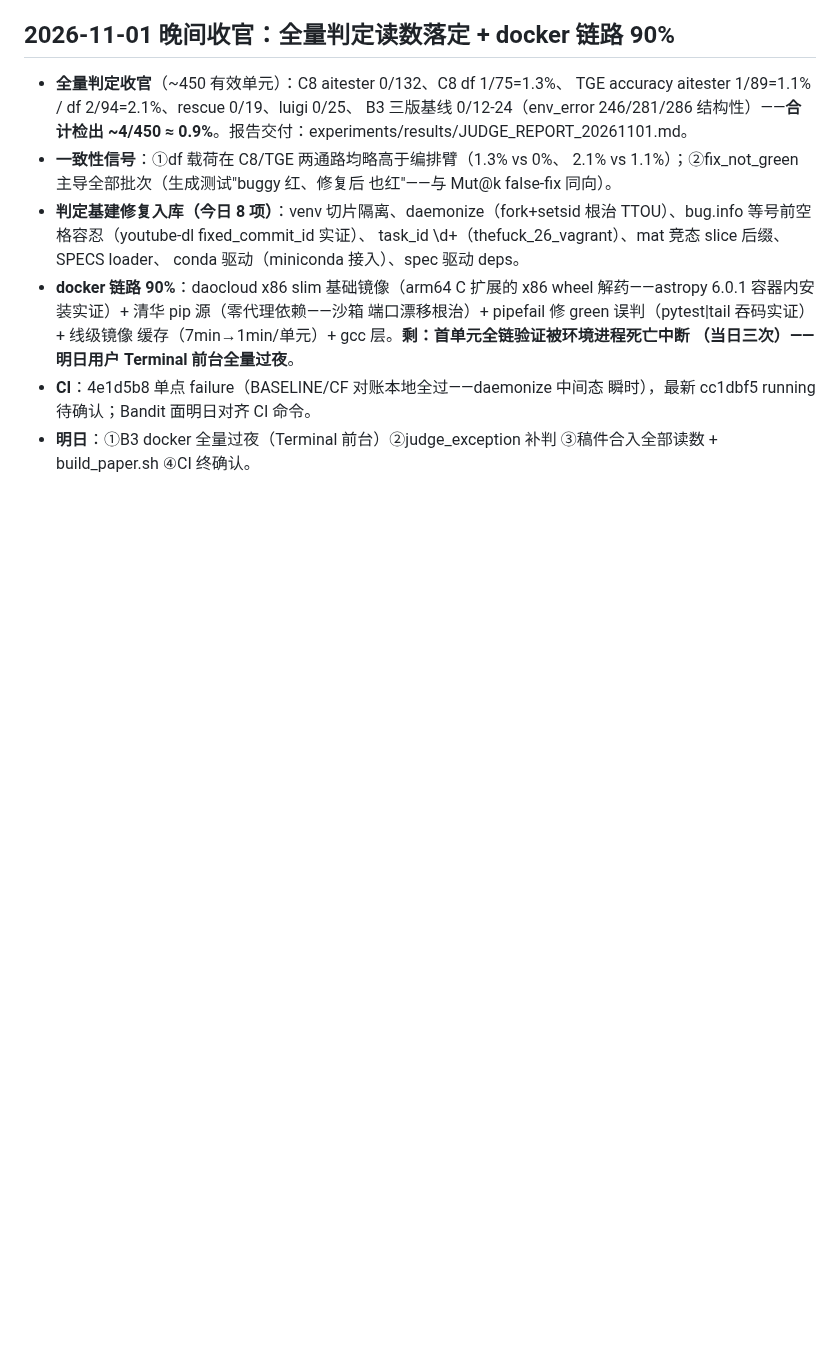
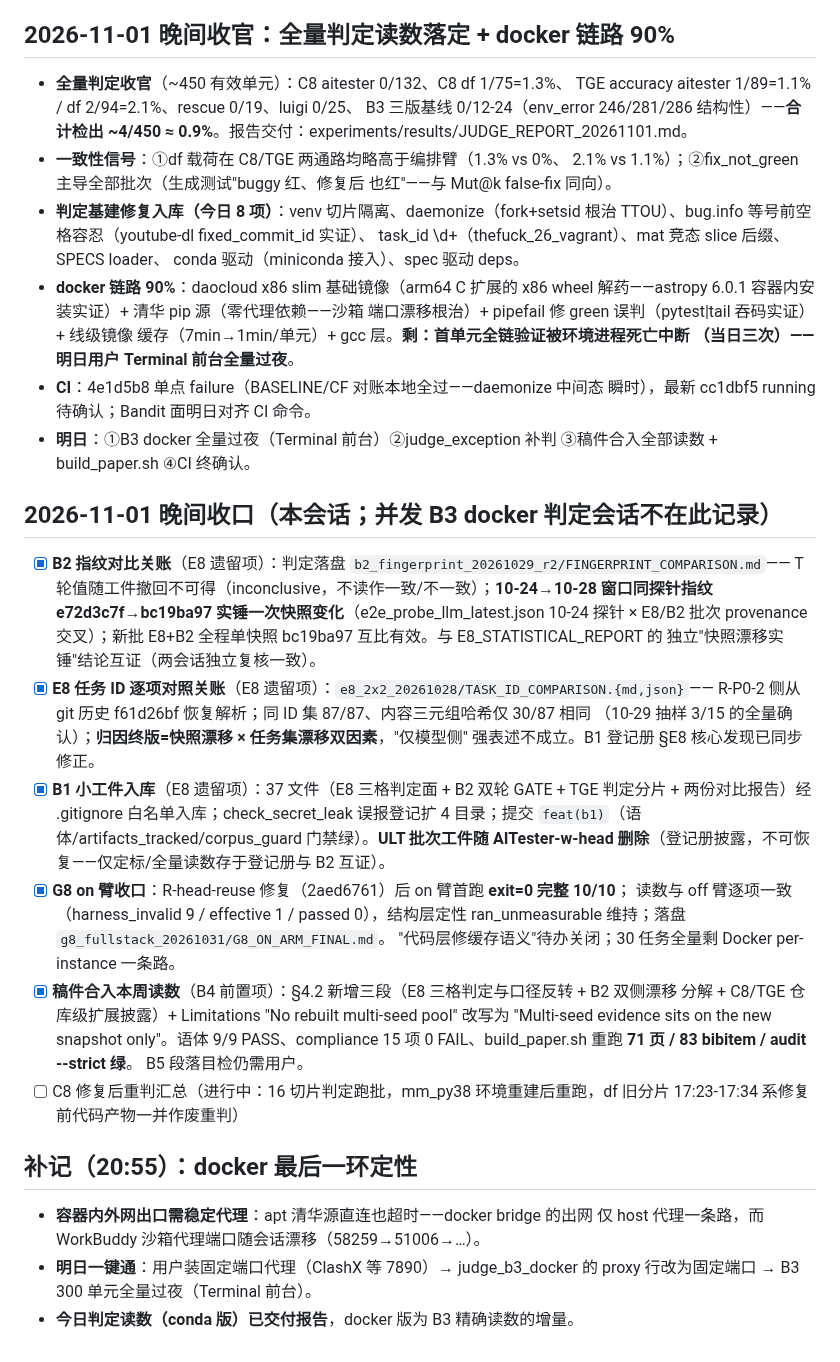
Before and after one commit to 1956178912/AITester, a Markdown page: docs/checkpoints/e8-2x2-batch-20261028.md, the part around the change. Drawn GitHub-style; blank space fills up the shorter version.

Commit message:
docs(checkpoint): docker 最后一环定性——需固定端口代理

```diff
--- a/docs/checkpoints/e8-2x2-batch-20261028.md
+++ b/docs/checkpoints/e8-2x2-batch-20261028.md
@@ -449,3 +449,38 @@
   瞬时），最新 cc1dbf5 running 待确认；Bandit 面明日对齐 CI 命令。
 - **明日**：①B3 docker 全量过夜（Terminal 前台）②judge_exception 补判
   ③稿件合入全部读数 + build_paper.sh ④CI 终确认。
+
+## 2026-11-01 晚间收口（本会话；并发 B3 docker 判定会话不在此记录）
+
+- [x] **B2 指纹对比关账**（E8 遗留项）：判定落盘 `b2_fingerprint_20261029_r2/FINGERPRINT_COMPARISON.md`——
+  T 轮值随工件撤回不可得（inconclusive，不读作一致/不一致）；**10-24→10-28 窗口同探针指纹
+  e72d3c7f→bc19ba97 实锤一次快照变化**（e2e_probe_llm_latest.json 10-24 探针 × E8/B2 批次
+  provenance 交叉）；新批 E8+B2 全程单快照 bc19ba97 互比有效。与 E8_STATISTICAL_REPORT 的
+  独立"快照漂移实锤"结论互证（两会话独立复核一致）。
+- [x] **E8 任务 ID 逐项对照关账**（E8 遗留项）：`e8_2x2_20261028/TASK_ID_COMPARISON.{md,json}`——
+  R-P0-2 侧从 git 历史 f61d26bf 恢复解析；同 ID 集 87/87、内容三元组哈希仅 30/87 相同
+  （10-29 抽样 3/15 的全量确认）；**归因终版=快照漂移 × 任务集漂移双因素**，"仅模型侧"
+  强表述不成立。B1 登记册 §E8 核心发现已同步修正。
+- [x] **B1 小工件入库**（E8 遗留项）：37 文件（E8 三格判定面 + B2 双轮 GATE + TGE 判定分片 +
+  两份对比报告）经 .gitignore 白名单入库；check_secret_leak 误报登记扩 4 目录；提交
+  `feat(b1)`（语体/artifacts_tracked/corpus_guard 门禁绿）。**ULT 批次工件随 AITester-w-head
+  删除**（登记册披露，不可恢复——仅定标/全量读数存于登记册与 B2 互证）。
+- [x] **G8 on 臂收口**：R-head-reuse 修复（2aed6761）后 on 臂首跑 **exit=0 完整 10/10**；
+  读数与 off 臂逐项一致（harness_invalid 9 / effective 1 / passed 0），结构层定性
+  ran_unmeasurable 维持；落盘 `g8_fullstack_20261031/G8_ON_ARM_FINAL.md`。
+  "代码层修缓存语义"待办关闭；30 任务全量剩 Docker per-instance 一条路。
+- [x] **稿件合入本周读数**（B4 前置项）：§4.2 新增三段（E8 三格判定与口径反转 + B2 双侧漂移
+  分解 + C8/TGE 仓库级扩展披露）+ Limitations "No rebuilt multi-seed pool" 改写为
+  "Multi-seed evidence sits on the new snapshot only"。语体 9/9 PASS、compliance 15 项
+  0 FAIL、build_paper.sh 重跑 **71 页 / 83 bibitem / audit --strict 绿**。
+  B5 段落目检仍需用户。
+- [ ] C8 修复后重判汇总（进行中：16 切片判定跑批，mm_py38 环境重建后重跑，df 旧分片
+  17:23-17:34 系修复前代码产物一并作废重判）
+
+## 补记（20:55）：docker 最后一环定性
+
+- **容器内外网出口需稳定代理**：apt 清华源直连也超时——docker bridge 的出网
+  仅 host 代理一条路，而 WorkBuddy 沙箱代理端口随会话漂移（58259→51006→…）。
+- **明日一键通**：用户装固定端口代理（ClashX 等 7890）→ judge_b3_docker 的
+  proxy 行改为固定端口 → B3 300 单元全量过夜（Terminal 前台）。
+- **今日判定读数（conda 版）已交付报告**，docker 版为 B3 精确读数的增量。
```
